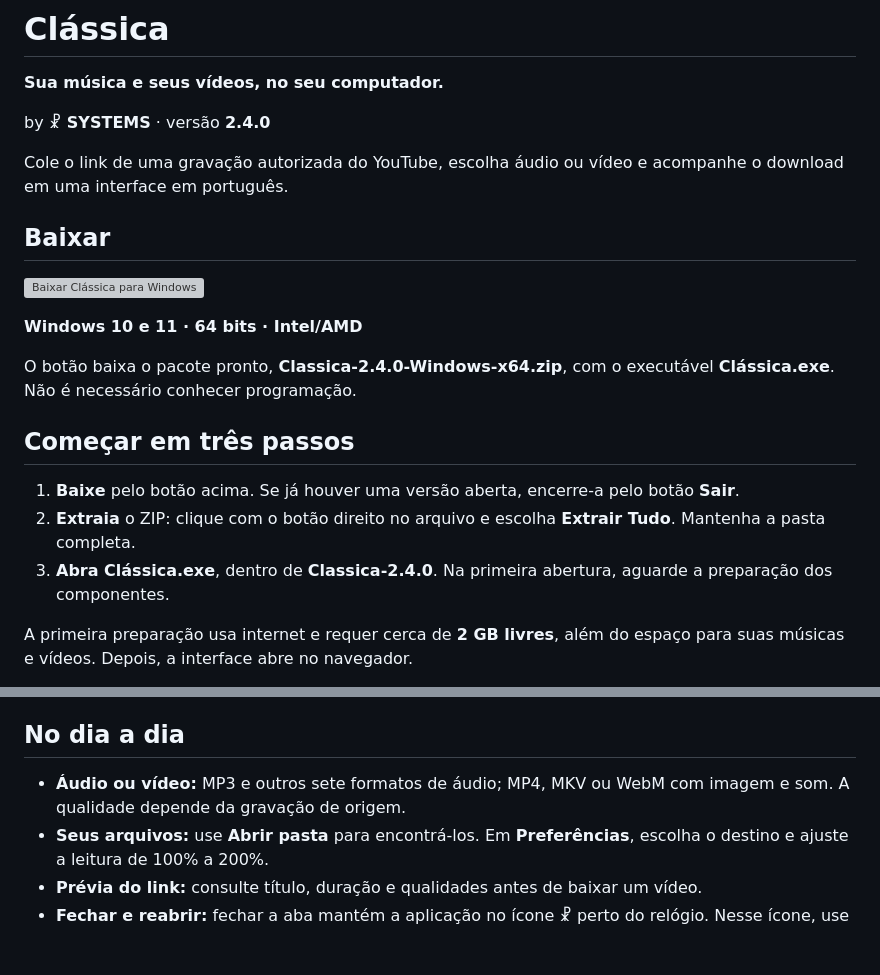
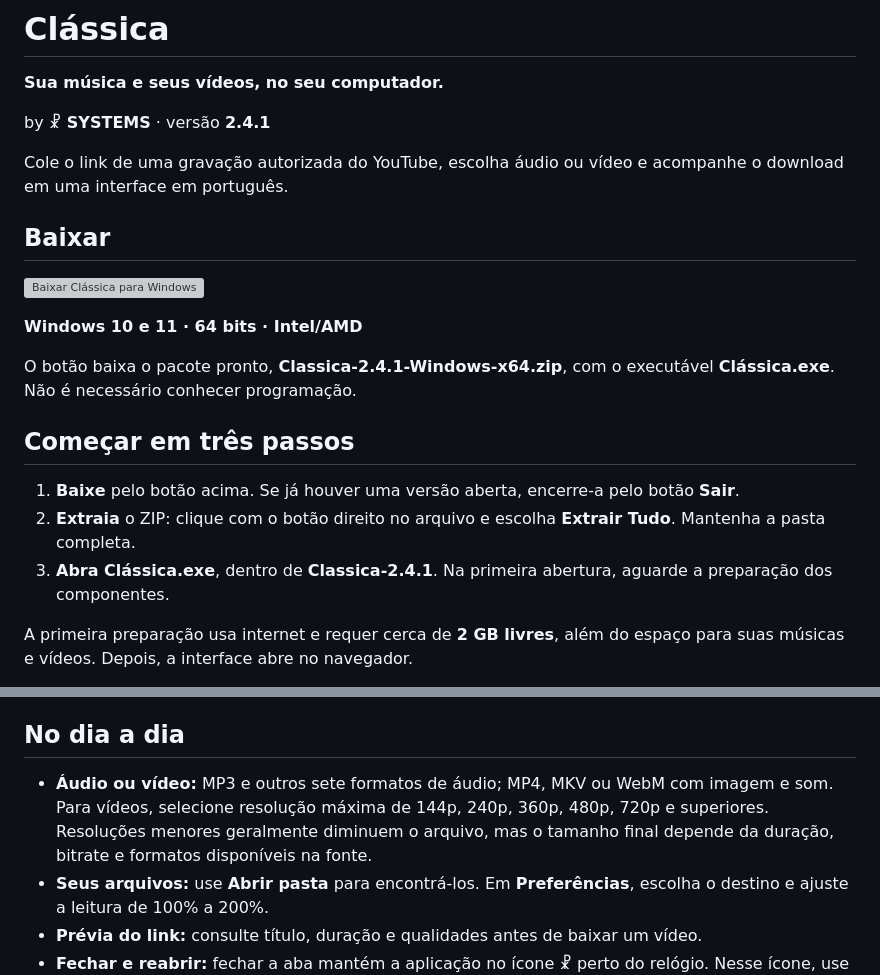
Before and after one commit to tiolusystems/classica, a Markdown page: README.md, 2 parts joined by grey strips. Drawn GitHub-style; blank space fills up the shorter version; grey boxes are pictures that could not be loaded.

Commit message:
Document YouTube compact resolutions and release 2.4.1 (README.md)

```diff
--- a/README.md
+++ b/README.md
@@ -4,7 +4,7 @@
 
 **Sua música e seus vídeos, no seu computador.**
 
-by **☧ SYSTEMS** · versão **2.4.0**
+by **☧ SYSTEMS** · versão **2.4.1**
 
 Cole o link de uma gravação autorizada do YouTube, escolha áudio ou vídeo
 e acompanhe o download em uma interface em português.
@@ -15,14 +15,14 @@ e acompanhe o download em uma interface em português.
 
 **Windows 10 e 11 · 64 bits · Intel/AMD**
 
-O botão baixa o pacote pronto, **Classica-2.4.0-Windows-x64.zip**, com o
+O botão baixa o pacote pronto, **Classica-2.4.1-Windows-x64.zip**, com o
 executável **Clássica.exe**. Não é necessário conhecer programação.
 
 ## Começar em três passos
 
 1. **Baixe** pelo botão acima. Se já houver uma versão aberta, encerre-a pelo botão **Sair**.
 2. **Extraia** o ZIP: clique com o botão direito no arquivo e escolha **Extrair Tudo**. Mantenha a pasta completa.
-3. **Abra Clássica.exe**, dentro de **Classica-2.4.0**. Na primeira abertura, aguarde a preparação dos componentes.
+3. **Abra Clássica.exe**, dentro de **Classica-2.4.1**. Na primeira abertura, aguarde a preparação dos componentes.
 
 A primeira preparação usa internet e requer cerca de **2 GB livres**, além
 do espaço para suas músicas e vídeos. Depois, a interface abre no navegador.
@@ -50,7 +50,7 @@ A partir da versão 2.4.0, a própria Clássica exibe as abas **YouTube** e **X*
 
 ## No dia a dia
 
-- **Áudio ou vídeo:** MP3 e outros sete formatos de áudio; MP4, MKV ou WebM com imagem e som. A qualidade depende da gravação de origem.
+- **Áudio ou vídeo:** MP3 e outros sete formatos de áudio; MP4, MKV ou WebM com imagem e som. Para vídeos, selecione resolução máxima de 144p, 240p, 360p, 480p, 720p e superiores. Resoluções menores geralmente diminuem o arquivo, mas o tamanho final depende da duração, bitrate e formatos disponíveis na fonte.
 - **Seus arquivos:** use **Abrir pasta** para encontrá-los. Em **Preferências**, escolha o destino e ajuste a leitura de 100% a 200%.
 - **Prévia do link:** consulte título, duração e qualidades antes de baixar um vídeo.
 - **Fechar e reabrir:** fechar a aba mantém a aplicação no ícone ☧ perto do relógio. Nesse ícone, use **Abrir Clássica** ou **Encerrar Clássica**. O botão **Sair** também encerra.
```
Also changed, not shown: other parts of README.md (+1 -1 lines).
